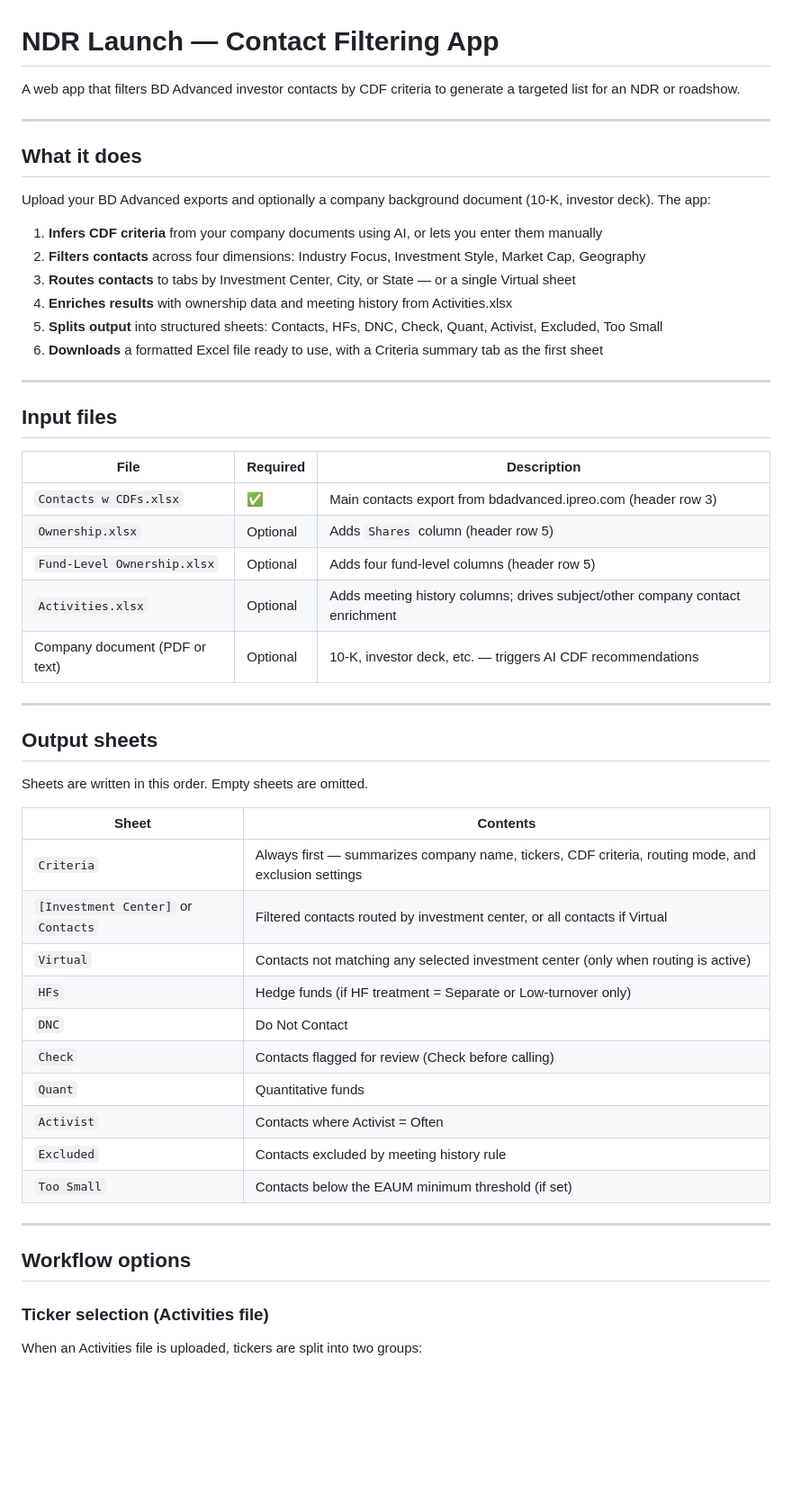
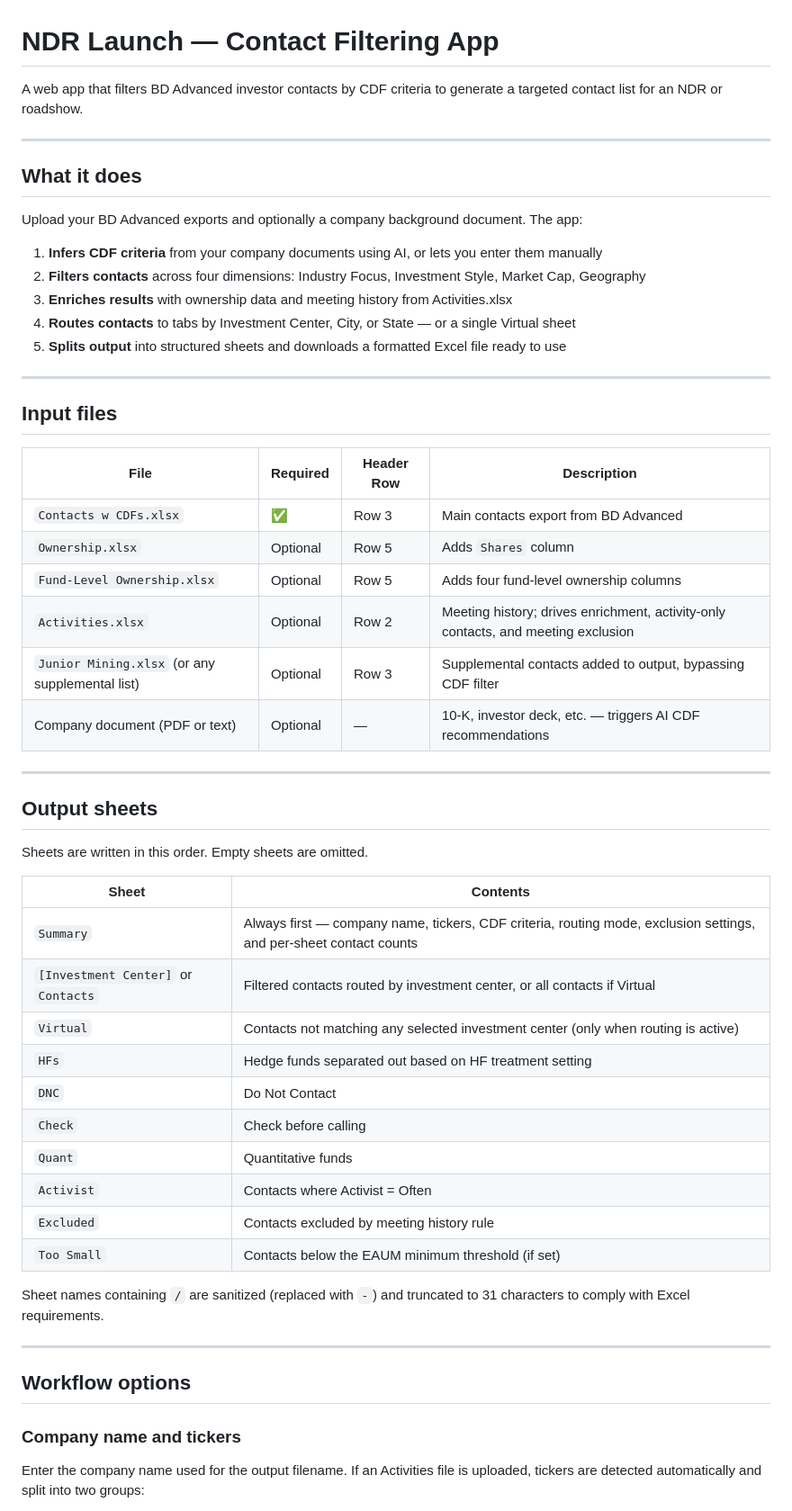
Before and after one commit to rbrinberg123/ndr-launch, a Markdown page: README.md, the part around one of its changes. Shown at 90% size. Rendered like a GitHub page; blank space fills up the shorter version.

```diff
--- a/README.md
+++ b/README.md
@@ -1,31 +1,31 @@
 # NDR Launch — Contact Filtering App
 
-A web app that filters BD Advanced investor contacts by CDF criteria to generate a targeted list for an NDR or roadshow.
+A web app that filters BD Advanced investor contacts by CDF criteria to generate a targeted contact list for an NDR or roadshow.
 
 ---
 
 ## What it does
 
-Upload your BD Advanced exports and optionally a company background document (10-K, investor deck). The app:
+Upload your BD Advanced exports and optionally a company background document. The app:
 
 1. **Infers CDF criteria** from your company documents using AI, or lets you enter them manually
 2. **Filters contacts** across four dimensions: Industry Focus, Investment Style, Market Cap, Geography
-3. **Routes contacts** to tabs by Investment Center, City, or State — or a single Virtual sheet
-4. **Enriches results** with ownership data and meeting history from Activities.xlsx
-5. **Splits output** into structured sheets: Contacts, HFs, DNC, Check, Quant, Activist, Excluded, Too Small
-6. **Downloads** a formatted Excel file ready to use, with a Criteria summary tab as the first sheet
+3. **Enriches results** with ownership data and meeting history from Activities.xlsx
+4. **Routes contacts** to tabs by Investment Center, City, or State — or a single Virtual sheet
+5. **Splits output** into structured sheets and downloads a formatted Excel file ready to use
 
 ---
 
 ## Input files
 
-| File | Required | Description |
-| --- | --- | --- |
-| `Contacts w CDFs.xlsx` | ✅ | Main contacts export from bdadvanced.ipreo.com (header row 3) |
-| `Ownership.xlsx` | Optional | Adds `Shares` column (header row 5) |
-| `Fund-Level Ownership.xlsx` | Optional | Adds four fund-level columns (header row 5) |
-| `Activities.xlsx` | Optional | Adds meeting history columns; drives subject/other company contact enrichment |
-| Company document (PDF or text) | Optional | 10-K, investor deck, etc. — triggers AI CDF recommendations |
+| File | Required | Header Row | Description |
+| --- | --- | --- | --- |
+| `Contacts w CDFs.xlsx` | ✅ | Row 3 | Main contacts export from BD Advanced |
+| `Ownership.xlsx` | Optional | Row 5 | Adds `Shares` column |
+| `Fund-Level Ownership.xlsx` | Optional | Row 5 | Adds four fund-level ownership columns |
+| `Activities.xlsx` | Optional | Row 2 | Meeting history; drives enrichment, activity-only contacts, and meeting exclusion |
+| `Junior Mining.xlsx` (or any supplemental list) | Optional | Row 3 | Supplemental contacts added to output, bypassing CDF filter |
+| Company document (PDF or text) | Optional | — | 10-K, investor deck, etc. — triggers AI CDF recommendations |
 
 ---
 
@@ -35,22 +35,24 @@ Sheets are written in this order. Empty sheets are omitted.
 
 | Sheet | Contents |
 | --- | --- |
-| `Criteria` | Always first — summarizes company name, tickers, CDF criteria, routing mode, and exclusion settings |
+| `Summary` | Always first — company name, tickers, CDF criteria, routing mode, exclusion settings, and per-sheet contact counts |
 | `[Investment Center]` or `Contacts` | Filtered contacts routed by investment center, or all contacts if Virtual |
 | `Virtual` | Contacts not matching any selected investment center (only when routing is active) |
-| `HFs` | Hedge funds (if HF treatment = Separate or Low-turnover only) |
+| `HFs` | Hedge funds separated out based on HF treatment setting |
 | `DNC` | Do Not Contact |
-| `Check` | Contacts flagged for review (Check before calling) |
+| `Check` | Check before calling |
 | `Quant` | Quantitative funds |
 | `Activist` | Contacts where Activist = Often |
 | `Excluded` | Contacts excluded by meeting history rule |
 | `Too Small` | Contacts below the EAUM minimum threshold (if set) |
 
+Sheet names containing `/` are sanitized (replaced with `-`) and truncated to 31 characters to comply with Excel requirements.
+
 ---
 
 ## Workflow options
 
-### Ticker selection (Activities file)
+### Company name and tickers
 
-When an Activities file is uploaded, tickers are split into two groups:
+Enter the company name used for the output filename. If an Activities file is uploaded, tickers are detected automatically and split into two groups:
 
```
Also changed, not shown: other parts of README.md (+79 -59 lines).
